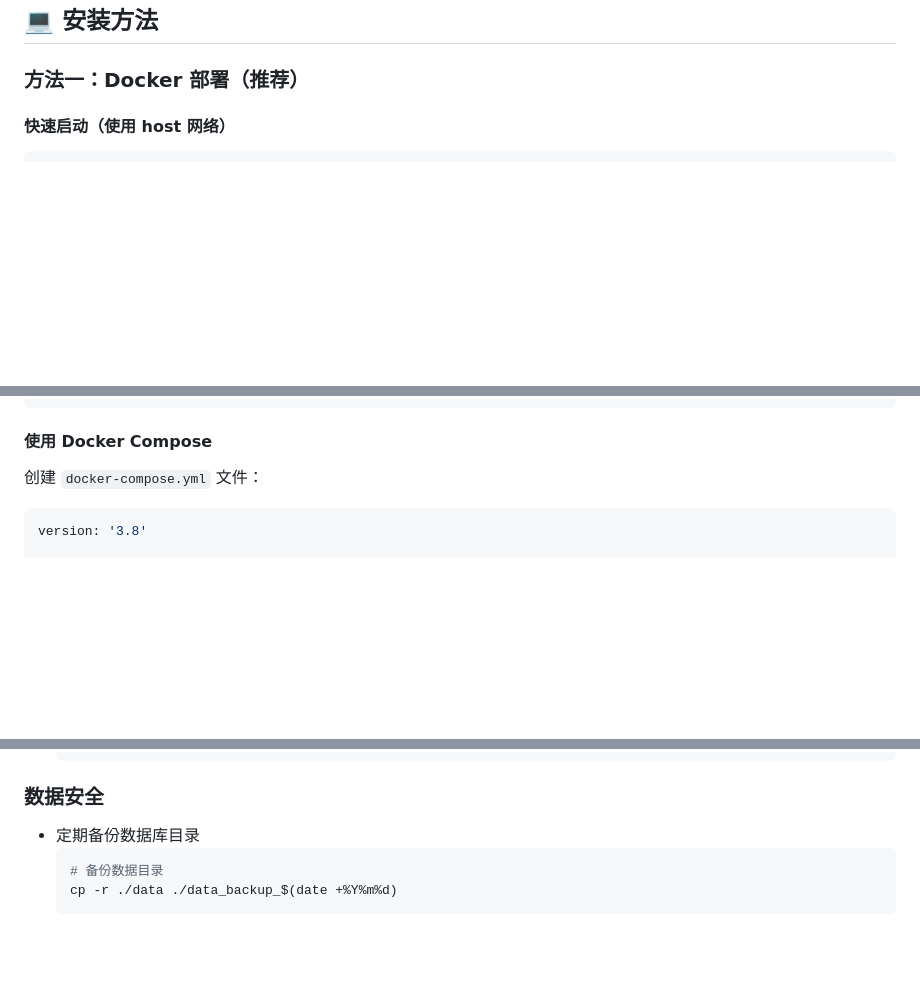
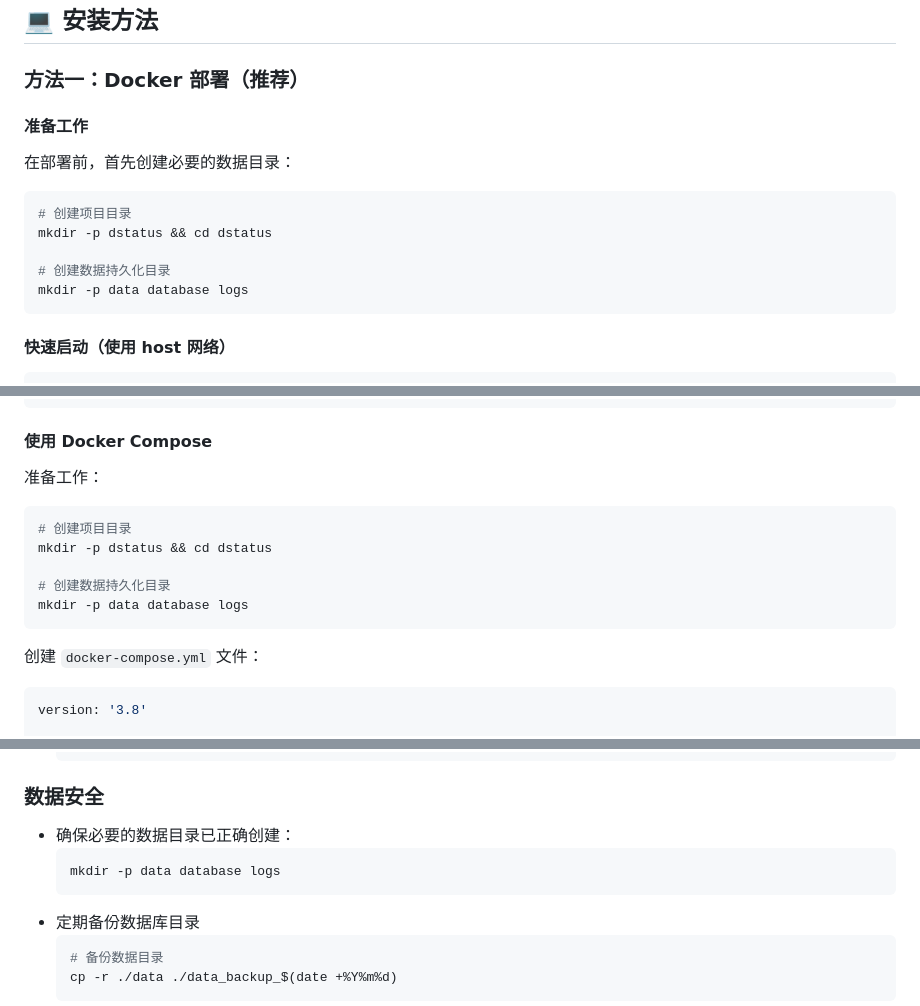
Before and after one commit to fev125/dstatus, a Markdown page: readme.md, 3 parts joined by grey strips. Rendered like a GitHub page; blank space fills up the shorter version.

Commit message:
更新README，添加创建必要数据目录的说明

````diff
--- a/readme.md
+++ b/readme.md
@@ -26,6 +26,18 @@ DStatus是一个现代化的服务器状态监控系统，提供简洁美观的U
 ## 💻 安装方法
 
 ### 方法一：Docker 部署（推荐）
+
+#### 准备工作
+
+在部署前，首先创建必要的数据目录：
+
+```bash
+# 创建项目目录
+mkdir -p dstatus && cd dstatus
+
+# 创建数据持久化目录
+mkdir -p data database logs
+```
 
 #### 快速启动（使用 host 网络）
 
@@ -57,6 +69,15 @@ docker run -d \
 ```
 
 #### 使用 Docker Compose
+
+准备工作：
+```bash
+# 创建项目目录
+mkdir -p dstatus && cd dstatus
+
+# 创建数据持久化目录
+mkdir -p data database logs
+```
 
 创建 `docker-compose.yml` 文件：
 ```yaml
@@ -190,6 +214,10 @@ docker run -d \
   ```
 
 ### 数据安全
+- 确保必要的数据目录已正确创建：
+  ```bash
+  mkdir -p data database logs
+  ```
 - 定期备份数据库目录
   ```bash
   # 备份数据目录
````
Also changed, not shown: other parts of readme.md (+3 -0 lines).
